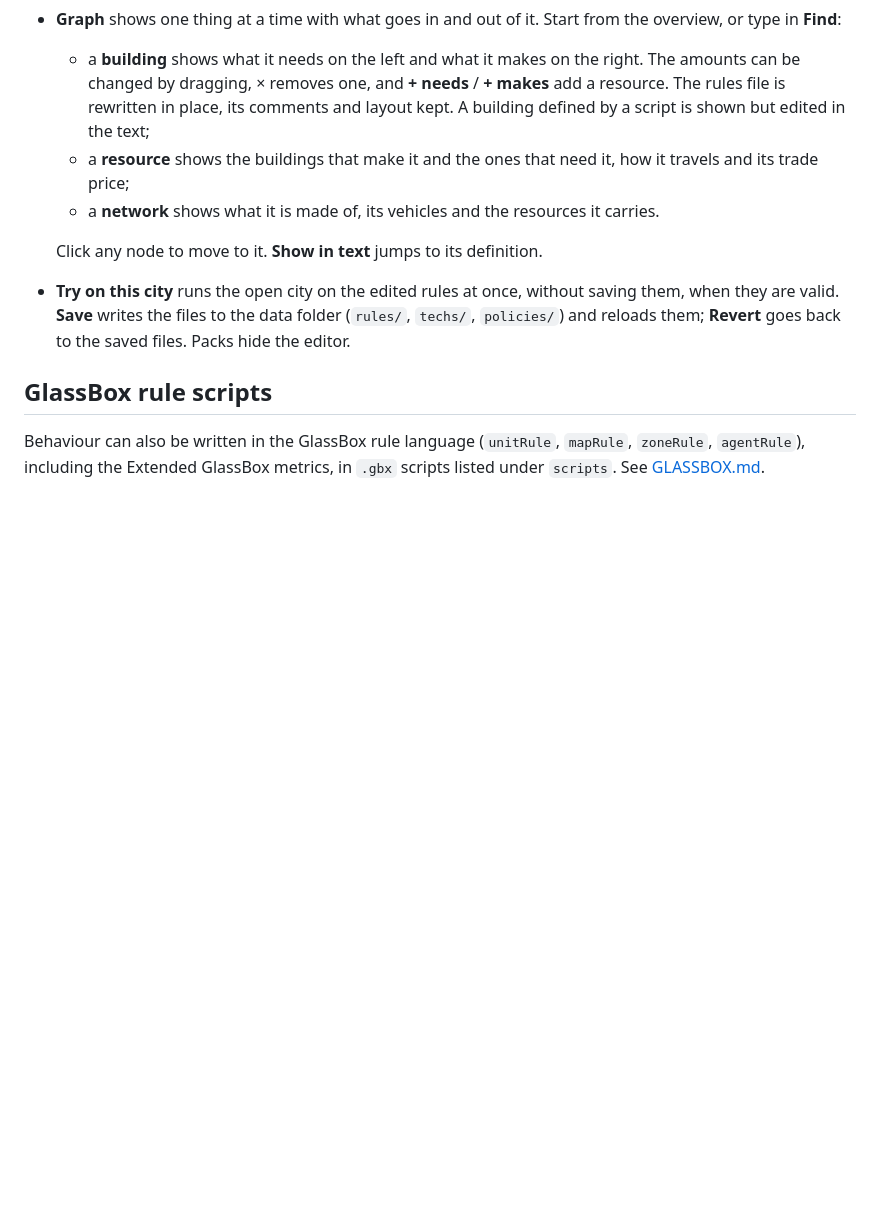
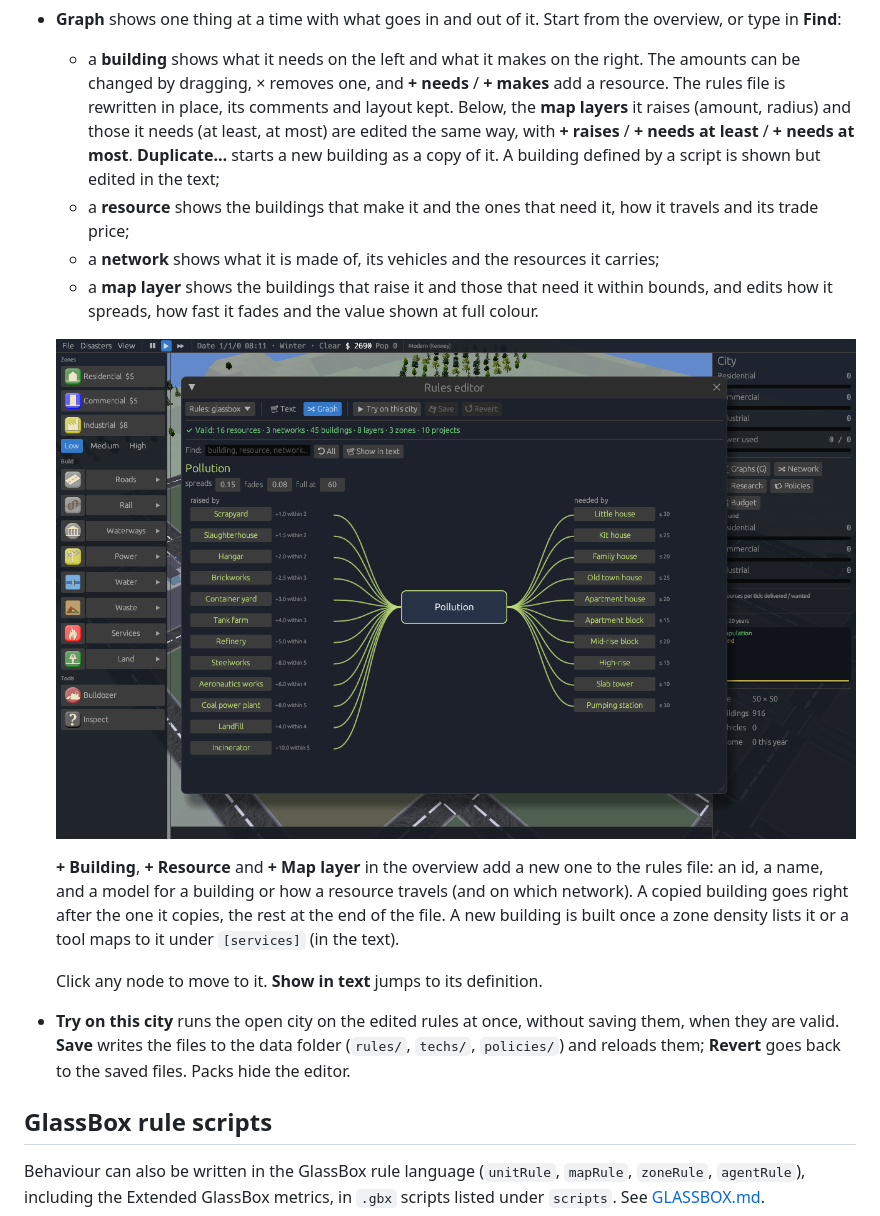
Before and after one commit to sirmmo/citysim, a Markdown page: docs/RULES.md, the part around the change. Rendered like a GitHub page; pictures changed too: docs/rules-layer.png (added); blank space fills up the shorter version.

```diff
--- a/docs/RULES.md
+++ b/docs/RULES.md
@@ -685,12 +685,27 @@ city's rules; the menu at the top switches to another set.
   * a **building** shows what it needs on the left and what it makes on the
     right. The amounts can be changed by dragging, × removes one, and
     **+ needs** / **+ makes** add a resource. The rules file is rewritten
-    in place, its comments and layout kept. A building defined by a script
-    is shown but edited in the text;
+    in place, its comments and layout kept. Below, the **map layers** it
+    raises (amount, radius) and those it needs (at least, at most) are
+    edited the same way, with **+ raises** / **+ needs at least** / **+
+    needs at most**. **Duplicate…** starts a new building as a copy of it.
+    A building defined by a script is shown but edited in the text;
   * a **resource** shows the buildings that make it and the ones that need
     it, how it travels and its trade price;
   * a **network** shows what it is made of, its vehicles and the resources
-    it carries.
+    it carries;
+  * a **map layer** shows the buildings that raise it and those that need
+    it within bounds, and edits how it spreads, how fast it fades and the
+    value shown at full colour.
+
+  ![A map layer in the graph](rules-layer.png)
+
+  **+ Building**, **+ Resource** and **+ Map layer** in the overview add a
+  new one to the rules file: an id, a name, and a model for a building or
+  how a resource travels (and on which network). A copied building goes
+  right after the one it copies, the rest at the end of the file. A new
+  building is built once a zone density lists it or a tool maps to it under
+  `[services]` (in the text).
 
   Click any node to move to it. **Show in text** jumps to its definition.
 * **Try on this city** runs the open city on the edited rules at once,
```
Also changed, not shown: CHANGELOG.md (+6 -0 lines), 5 other files.
